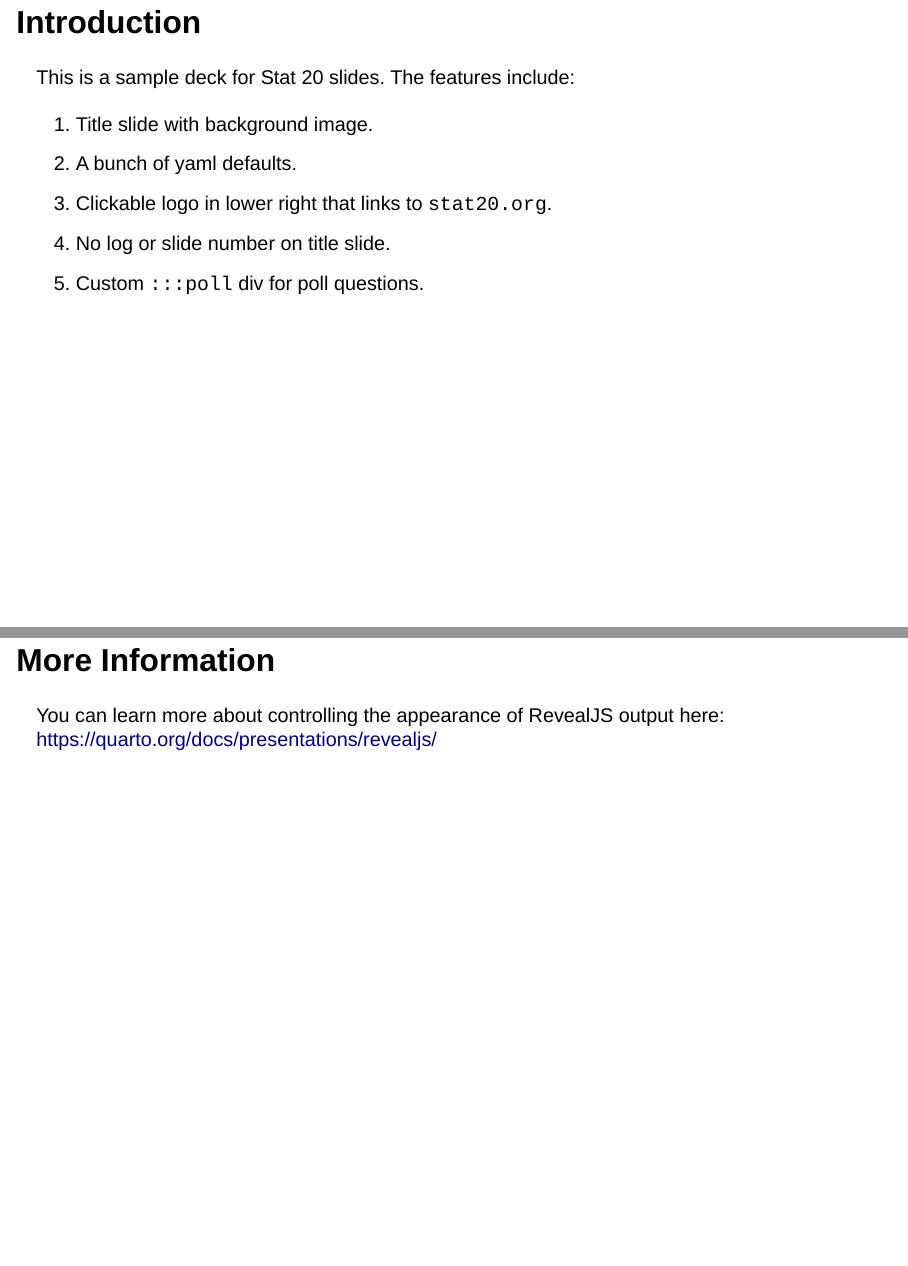
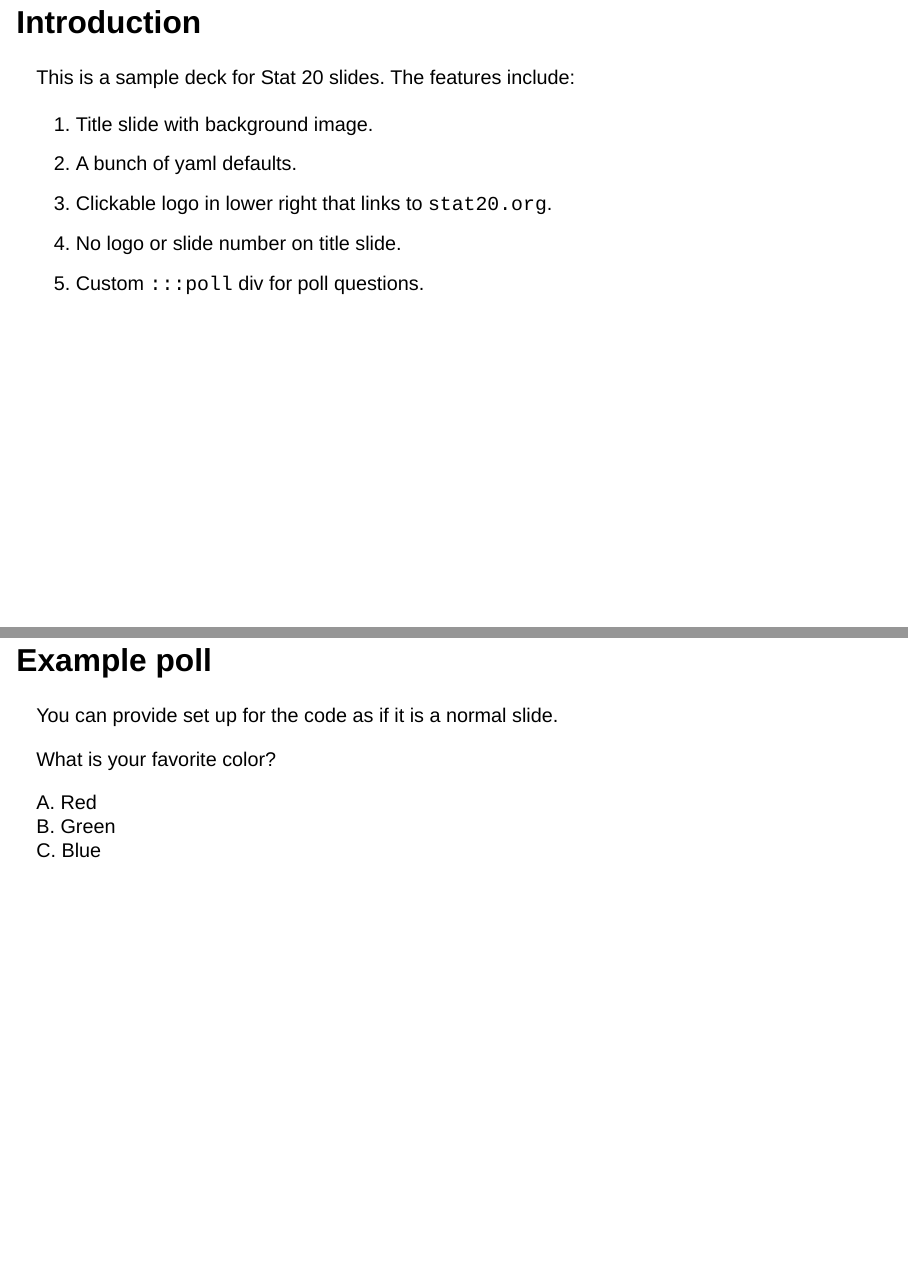
Before and after one commit to stat20/stat20slides, a Quarto document (template.qmd): pages 2 and 3 of 3, joined at a grey line. Rendered offline with R 4.5, knitr and Pandoc in place of Quarto, with nearby package versions; drawn as Slidy slides in place of the format the file asks for.

Commit message:
add poll example

```diff
--- a/template.qmd
+++ b/template.qmd
@@ -10,9 +10,17 @@ This is a sample deck for Stat 20 slides. The features include:
 1. Title slide with background image.
 2. A bunch of yaml defaults.
 3. Clickable logo in lower right that links to `stat20.org`.
-4. No log or slide number on title slide.
+4. No logo or slide number on title slide.
 5. Custom `:::poll` div for poll questions.
 
-## More Information
+## Example poll
 
-You can learn more about controlling the appearance of RevealJS output here: <https://quarto.org/docs/presentations/revealjs/>
+You can provide set up for the code as if it is a normal slide.
+
+::: poll
+What is your favorite color?
+
+A. Red
+B. Green
+C. Blue
+:::
```
